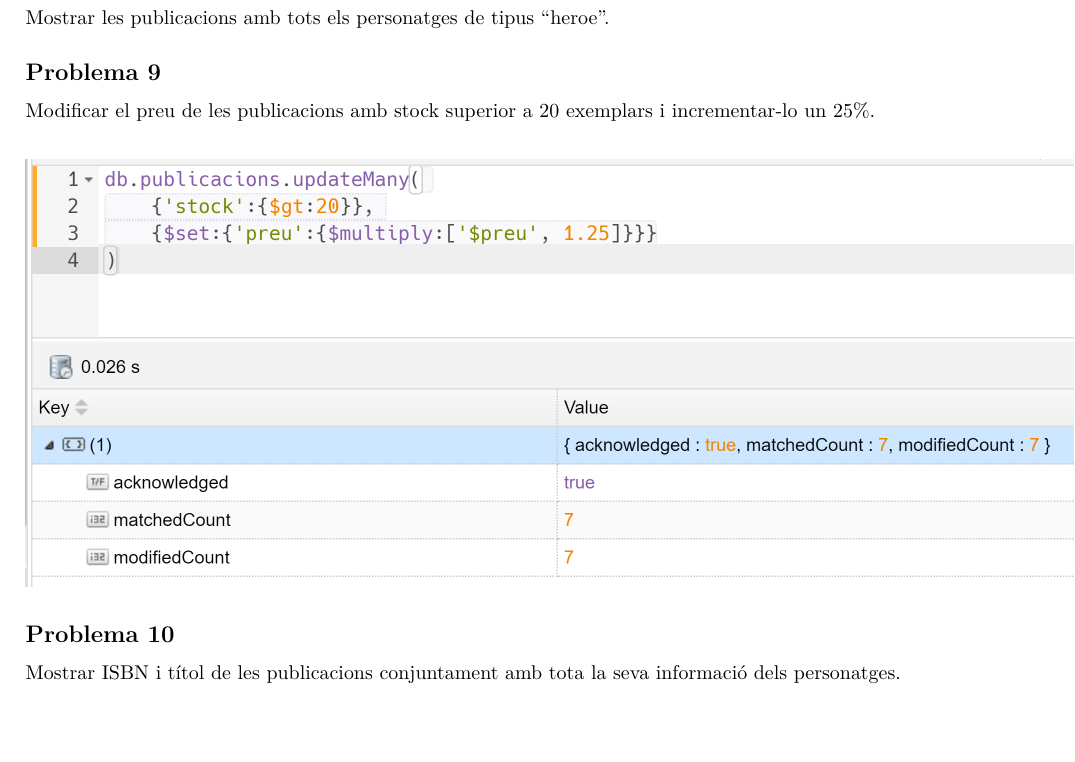
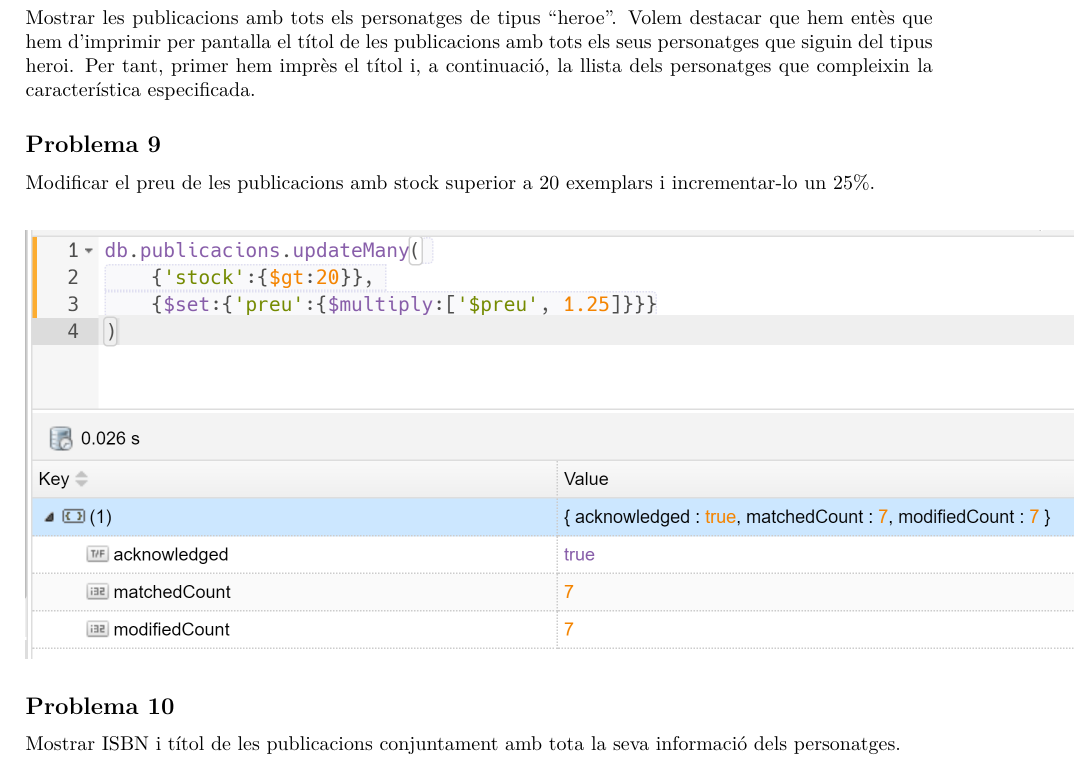
Before and after one commit to geniscori/MongoDB-comics, a LaTeX document (Projecte1.tex): part of page 8 of 9, cut so that both start at the same text, the shorter picture padded with empty space. Compiled offline with pdfLaTeX.

Commit message:
Modificació de l'informe
He explicat que és el que hem entès nosaltres de la consulta 8

```diff
--- a/Projecte1.tex
+++ b/Projecte1.tex
@@ -141,7 +141,7 @@ Mostrar les 2 col·leccions ja finalitzades amb més publicacions. Mostrar edito
 \subsection*{Problema 7}
 Mostrar el país d’origen de l’artista o artistes que han fet més guions.
 \subsection*{Problema 8}
-Mostrar les publicacions amb tots els personatges de tipus “heroe”.
+Mostrar les publicacions amb tots els personatges de tipus “heroe”. Volem destacar que hem entès que hem d'imprimir per pantalla el títol de les publicacions amb tots els seus personatges que siguin del tipus heroi. Per tant, primer hem imprès el títol i, a continuació, la llista dels personatges que compleixin la característica especificada.
 \subsection*{Problema 9}
 Modificar el preu de les publicacions amb stock superior a 20 exemplars i incrementar-lo un 25\%.
 \imatge{1}{9}
```
